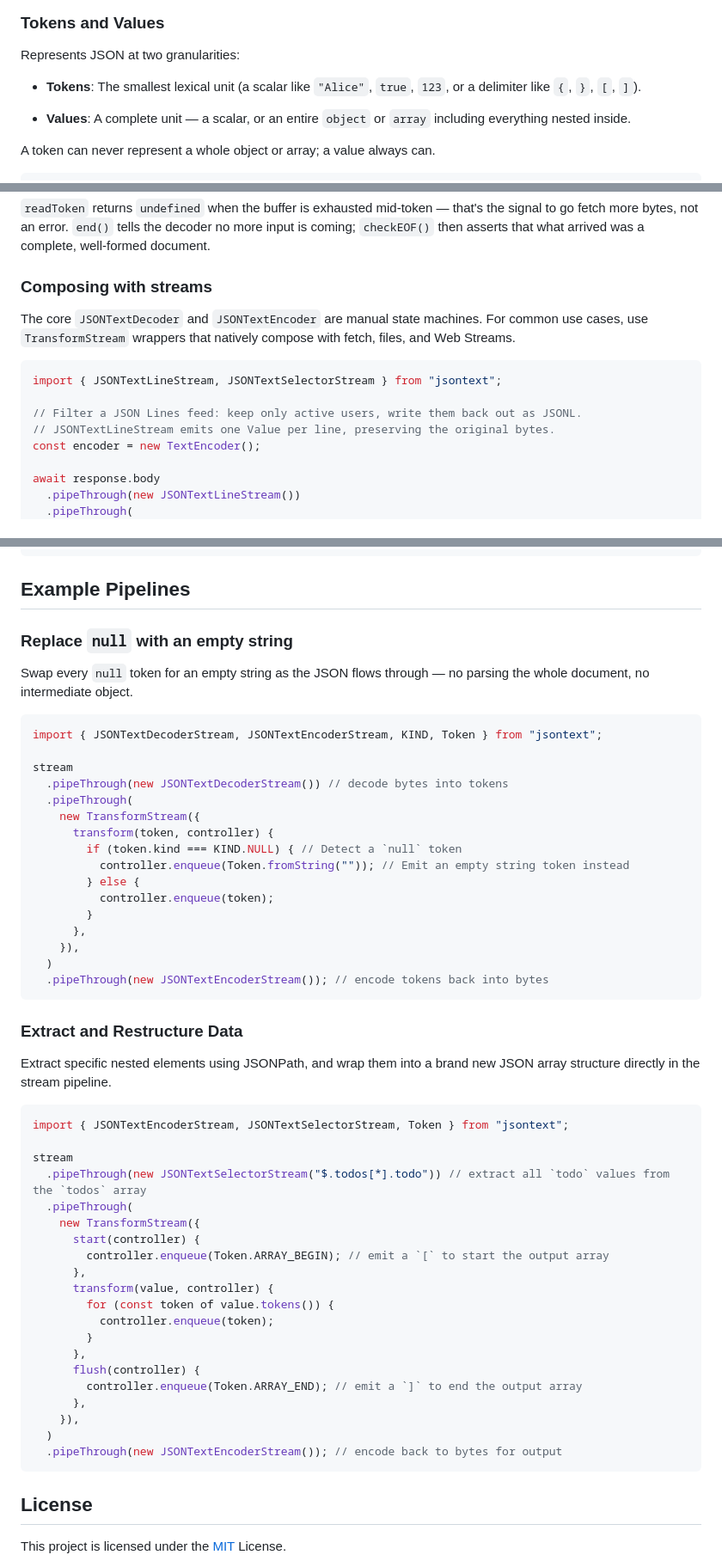
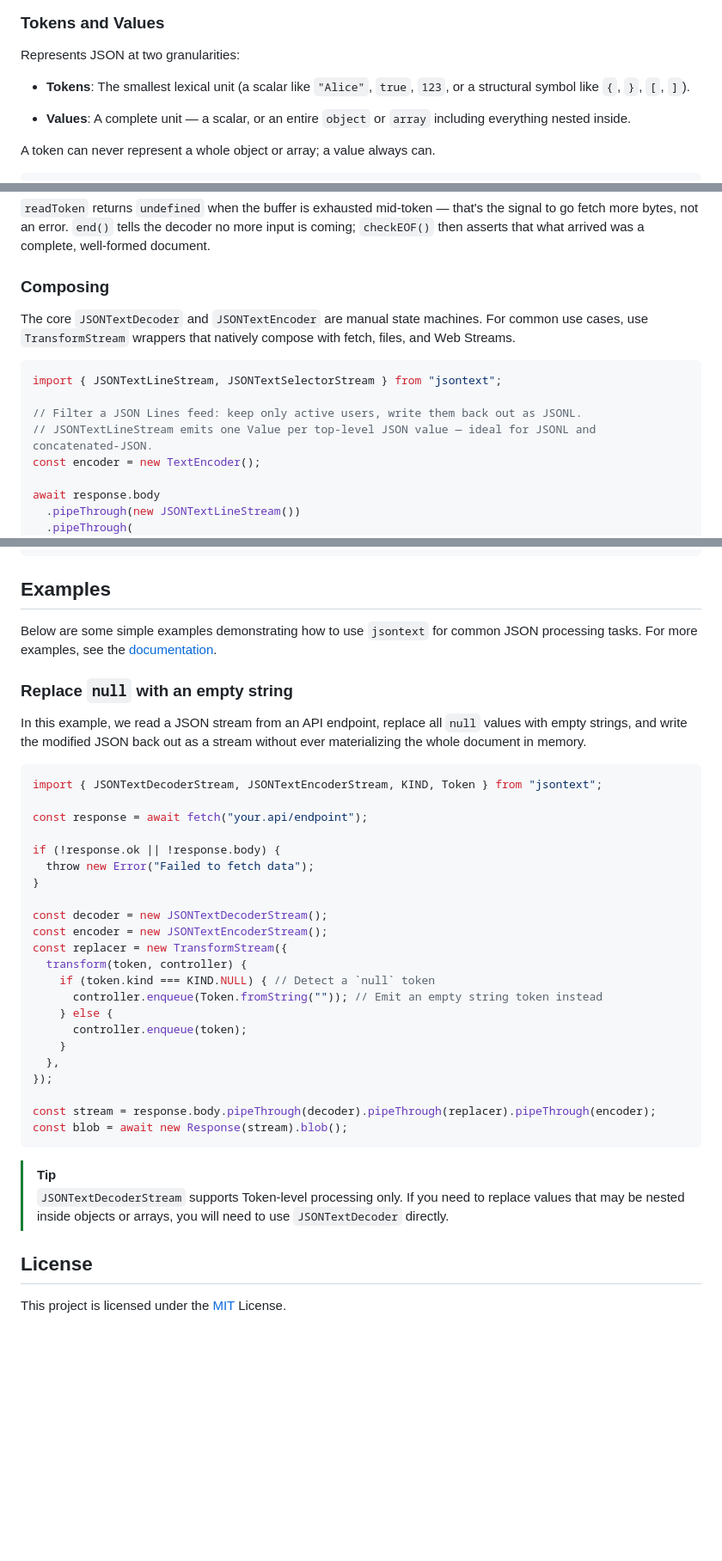
Before and after one commit to lcweden/jsontext, a Markdown page: README.md, 3 parts joined by grey strips. Shown at 86% size. Rendered like a GitHub page; blank space fills up the shorter version.

Commit message:
docs: update README with improved examples and clarifications

````diff
--- a/README.md
+++ b/README.md
@@ -92,8 +89,8 @@ for await (const value of titles) {
 
 Represents JSON at two granularities:
 
-- **Tokens**: The smallest lexical unit (a scalar like `"Alice"`, `true`, `123`, or a delimiter like
-  `{`, `}`, `[`, `]`).
+- **Tokens**: The smallest lexical unit (a scalar like `"Alice"`, `true`, `123`, or a structural
+  symbol like `{`, `}`, `[`, `]`).
 
 - **Values**: A complete unit — a scalar, or an entire `object` or `array` including everything
   nested inside.
@@ -172,7 +169,7 @@ decoder.checkEOF();
 fetch more bytes, not an error. `end()` tells the decoder no more input is coming; `checkEOF()` then
 asserts that what arrived was a complete, well-formed document.
 
-### Composing with streams
+### Composing
 
 The core `JSONTextDecoder` and `JSONTextEncoder` are manual state machines. For common use cases,
 use `TransformStream` wrappers that natively compose with fetch, files, and Web Streams.
@@ -181,7 +178,7 @@ use `TransformStream` wrappers that natively compose with fetch, files, and Web
 import { JSONTextLineStream, JSONTextSelectorStream } from "jsontext";
 
 // Filter a JSON Lines feed: keep only active users, write them back out as JSONL.
-// JSONTextLineStream emits one Value per line, preserving the original bytes.
+// JSONTextLineStream emits one Value per top-level JSON value — ideal for JSONL and concatenated-JSON.
 const encoder = new TextEncoder();
 
 await response.body
@@ -222,59 +219,45 @@ try {
 }
 ```
 
-## Example Pipelines
+## Examples
+
+Below are some simple examples demonstrating how to use `jsontext` for common JSON processing tasks.
+For more examples, see the [documentation](/docs/).
 
 ### Replace `null` with an empty string
 
-Swap every `null` token for an empty string as the JSON flows through — no parsing the whole
-document, no intermediate object.
+In this example, we read a JSON stream from an API endpoint, replace all `null` values with empty
+strings, and write the modified JSON back out as a stream without ever materializing the whole
+document in memory.
 
 ```javascript
 import { JSONTextDecoderStream, JSONTextEncoderStream, KIND, Token } from "jsontext";
 
-stream
-  .pipeThrough(new JSONTextDecoderStream()) // decode bytes into tokens
-  .pipeThrough(
-    new TransformStream({
-      transform(token, controller) {
-        if (token.kind === KIND.NULL) { // Detect a `null` token
-          controller.enqueue(Token.fromString("")); // Emit an empty string token instead
-        } else {
-          controller.enqueue(token);
-        }
-      },
-    }),
-  )
-  .pipeThrough(new JSONTextEncoderStream()); // encode tokens back into bytes
+const response = await fetch("your.api/endpoint");
+
+if (!response.ok || !response.body) {
+  throw new Error("Failed to fetch data");
+}
+
+const decoder = new JSONTextDecoderStream();
+const encoder = new JSONTextEncoderStream();
+const replacer = new TransformStream({
+  transform(token, controller) {
+    if (token.kind === KIND.NULL) { // Detect a `null` token
+      controller.enqueue(Token.fromString("")); // Emit an empty string token instead
+    } else {
+      controller.enqueue(token);
+    }
+  },
+});
+
+const stream = response.body.pipeThrough(decoder).pipeThrough(replacer).pipeThrough(encoder);
+const blob = await new Response(stream).blob();
 ```
 
-### Extract and Restructure Data
-
-Extract specific nested elements using JSONPath, and wrap them into a brand new JSON array structure
-directly in the stream pipeline.
-
-```javascript
-import { JSONTextEncoderStream, JSONTextSelectorStream, Token } from "jsontext";
-
-stream
-  .pipeThrough(new JSONTextSelectorStream("$.todos[*].todo")) // extract all `todo` values from the `todos` array
-  .pipeThrough(
-    new TransformStream({
-      start(controller) {
-        controller.enqueue(Token.ARRAY_BEGIN); // emit a `[` to start the output array
-      },
-      transform(value, controller) {
-        for (const token of value.tokens()) {
-          controller.enqueue(token);
-        }
-      },
-      flush(controller) {
-        controller.enqueue(Token.ARRAY_END); // emit a `]` to end the output array
-      },
-    }),
-  )
-  .pipeThrough(new JSONTextEncoderStream()); // encode back to bytes for output
-```
+> [!TIP]
+> `JSONTextDecoderStream` supports Token-level processing only. If you need to replace values that
+> may be nested inside objects or arrays, you will need to use `JSONTextDecoder` directly.
 
 ## License
 
````
Also changed, not shown: other parts of README.md (+0 -3 lines).
